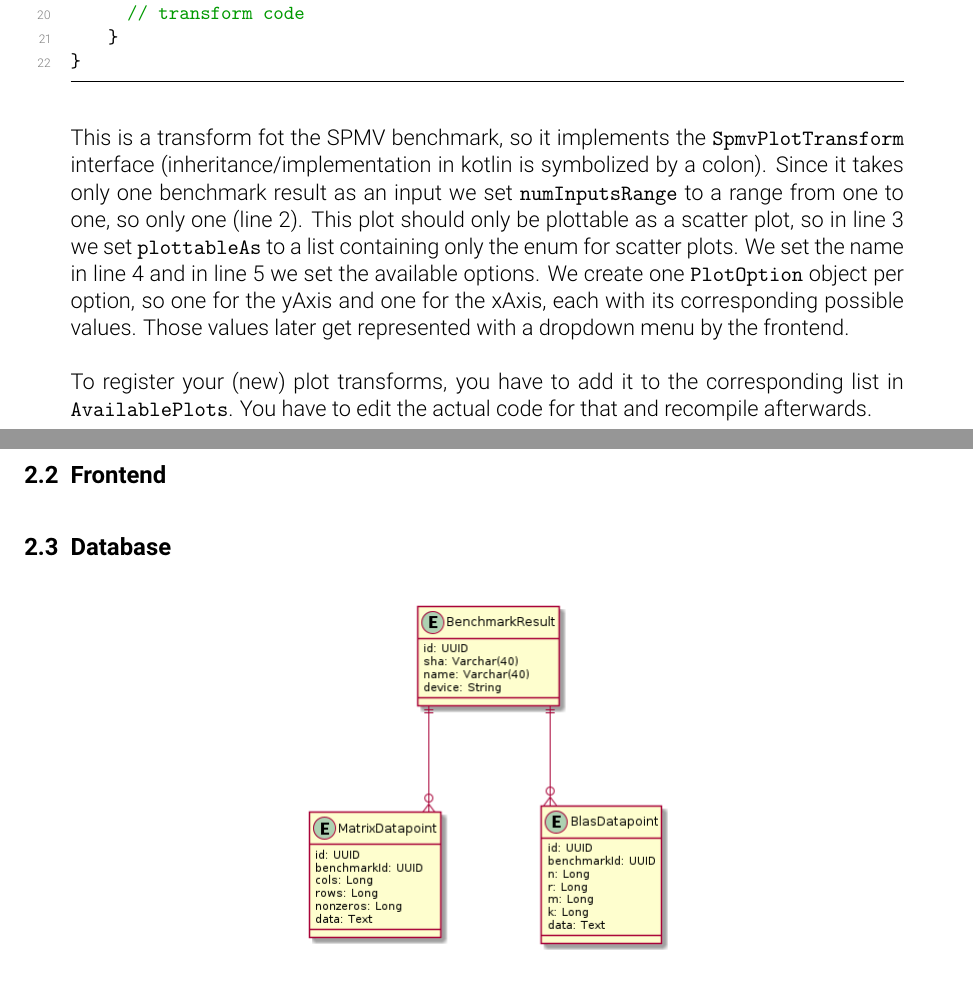
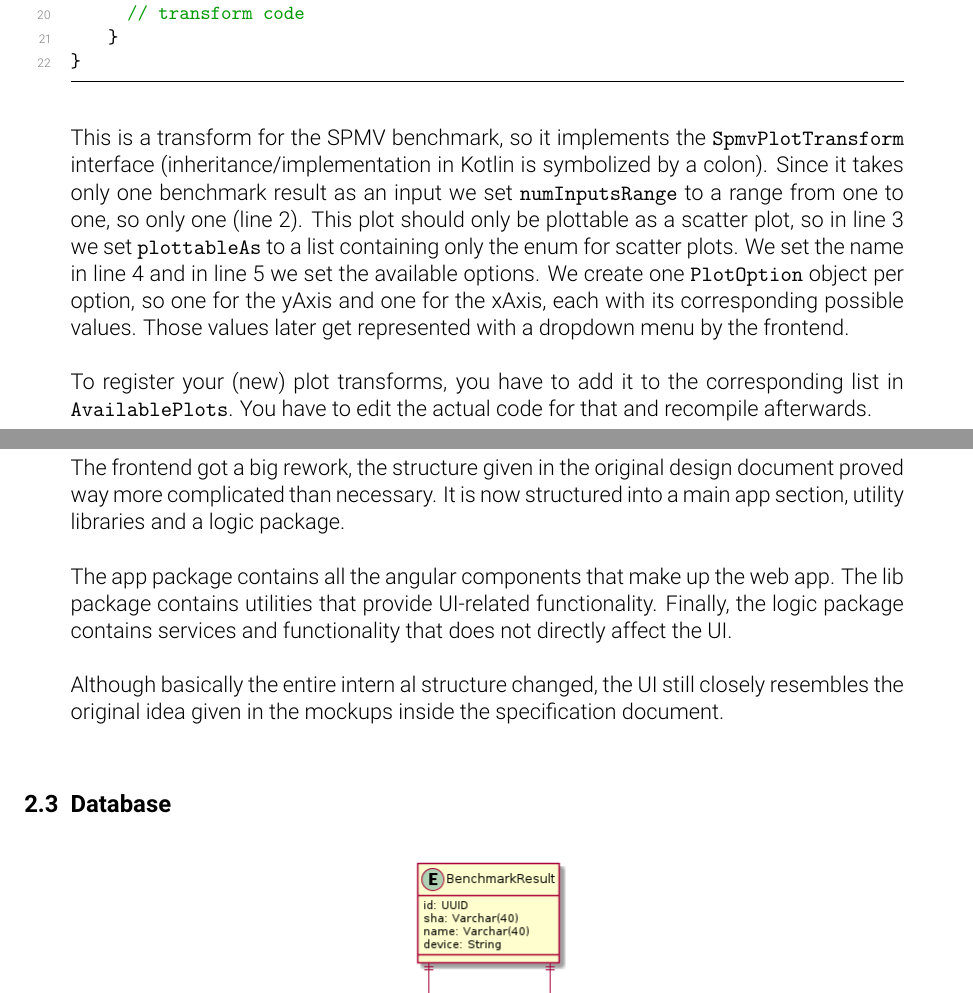
Before and after one commit to pse-parkview/Parkview, a LaTeX document (Implementation/doc/document/manual.tex, which reads Implementation/doc/document/system_overview.tex): two parts of pages 5 and 6 of 11, joined at a grey line, cut so that both start at the same text. Compiled offline with pdfLaTeX.

Commit message:
Updates latex description for frontend

```diff
--- a/Implementation/doc/document/system_overview.tex
+++ b/Implementation/doc/document/system_overview.tex
@@ -54,11 +54,18 @@ class SpmvSingleScatterPlot : SpmvPlotTransform {
 }
 \end{lstlisting}
 
-This is a transform fot the SPMV benchmark, so it implements the \texttt{SpmvPlotTransform} interface (inheritance/implementation in kotlin is symbolized by a colon). Since it takes only one benchmark result as an input we set \texttt{numInputsRange} to a range from one to one, so only one (line 2). This plot should only be plottable as a scatter plot, so in line 3 we set \texttt{plottableAs} to a list containing only the enum for scatter plots. We set the name in line 4 and in line 5 we set the available options. We create one \texttt{PlotOption} object per option, so one for the yAxis and one for the xAxis, each with its corresponding possible values. Those values later get represented with a dropdown menu by the frontend.
+This is a transform for the SPMV benchmark, so it implements the \texttt{SpmvPlotTransform} interface (inheritance/implementation in Kotlin is symbolized by a colon). Since it takes only one benchmark result as an input we set \texttt{numInputsRange} to a range from one to one, so only one (line 2). This plot should only be plottable as a scatter plot, so in line 3 we set \texttt{plottableAs} to a list containing only the enum for scatter plots. We set the name in line 4 and in line 5 we set the available options. We create one \texttt{PlotOption} object per option, so one for the yAxis and one for the xAxis, each with its corresponding possible values. Those values later get represented with a dropdown menu by the frontend.
 
 To register your (new) plot transforms, you have to add it to the corresponding list in \texttt{AvailablePlots}. You have to edit the actual code for that and recompile afterwards.
 
 \subsection{Frontend}
+
+The frontend got a big rework, the structure given in the original design document proved way more complicated than necessary. It is now structured into a main app section, utility libraries and a logic package.
+
+The app package contains all the angular components that make up the web app. The lib package contains utilities that provide UI-related functionality. Finally, the logic package contains services and functionality that does not directly affect the UI.
+
+Although basically the entire intern al structure changed, the UI still closely resembles the original idea given in the mockups inside the specification document.
+
 
 \subsection{Database}
 
```
